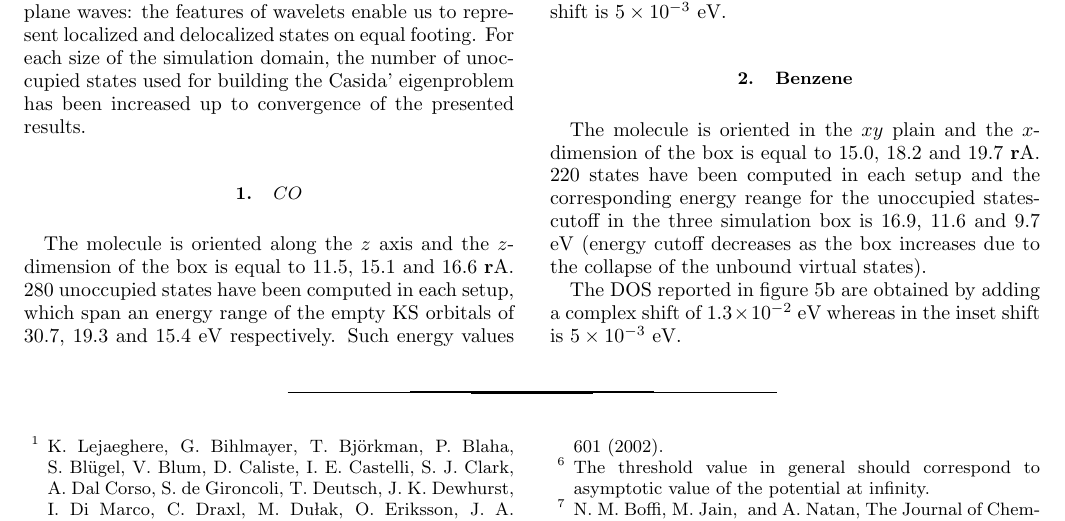
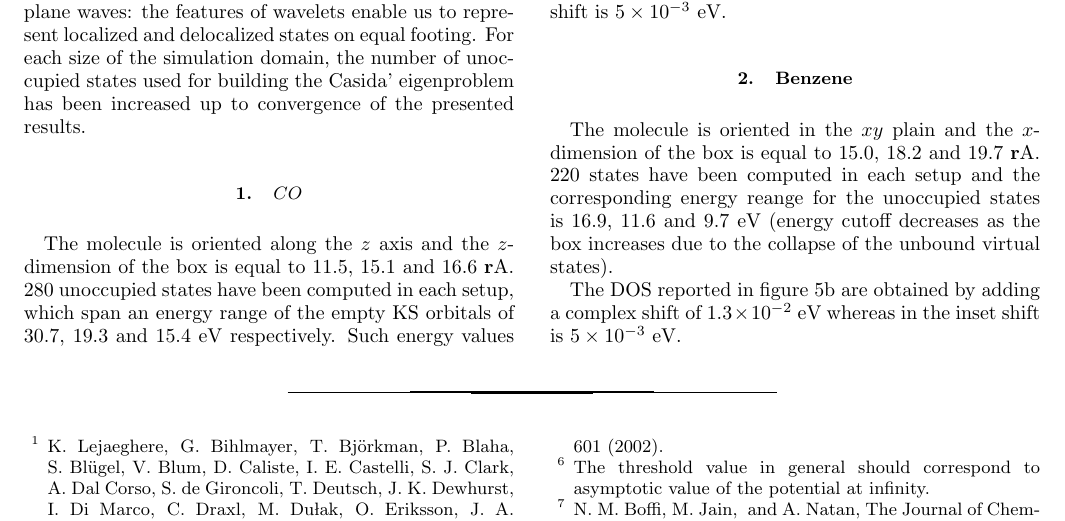
Before and after one commit to marcodalessandro76/Localization_LR, a LaTeX paper (AnalyticStructure_main.tex): part of page 11 of 11, cut so that both start at the same text. Compiled offline with pdfLaTeX.

Commit message:
Update on Overleaf.

```diff
--- a/AnalyticStructure_main.tex
+++ b/AnalyticStructure_main.tex
@@ -1229,7 +1229,7 @@ The DOS reported in figure \ref{CO_exc} are obtained by adding a smearing parame
 
 The molecule is oriented in the $xy$ plain and the $x$-dimension of the box is equal to 15.0, 18.2 and 19.7 \AA.
 220 states have been computed in each setup and the corresponding
-energy reange for the unoccupied statescutoff in the three simulation box is 16.9, 11.6 and 9.7 eV (energy cutoff decreases as the box increases due to the collapse of the unbound virtual states).
+energy reange for the unoccupied states is 16.9, 11.6 and 9.7 eV (energy cutoff decreases as the box increases due to the collapse of the unbound virtual states).
 
 The DOS reported in figure \ref{C6H6_exc} are obtained by adding a complex shift of $1.3\times 10^{-2}$ eV whereas in the inset shift is $5\times 10^{-3}$ eV.
 
```
